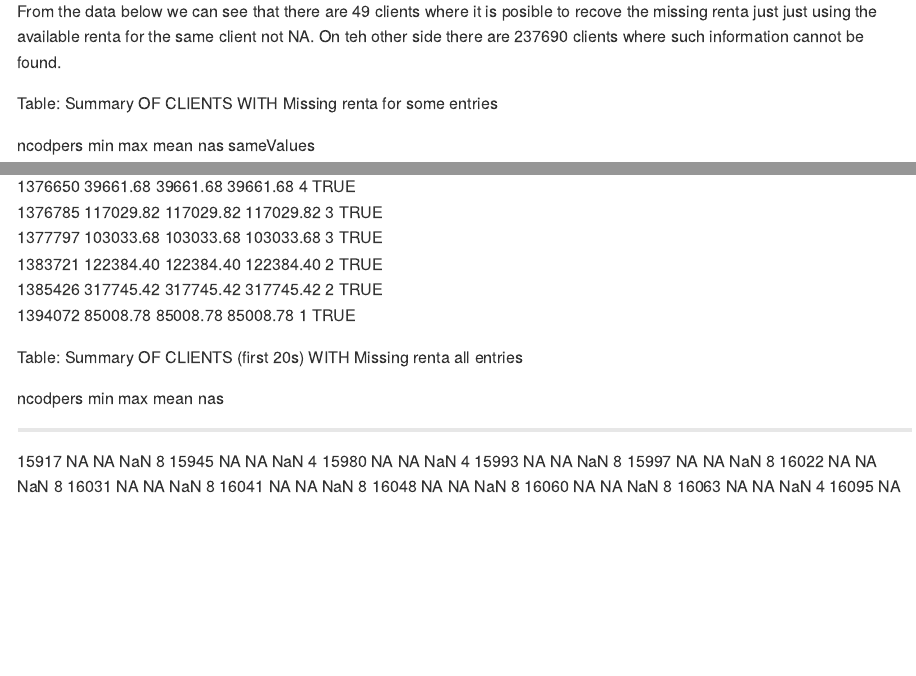
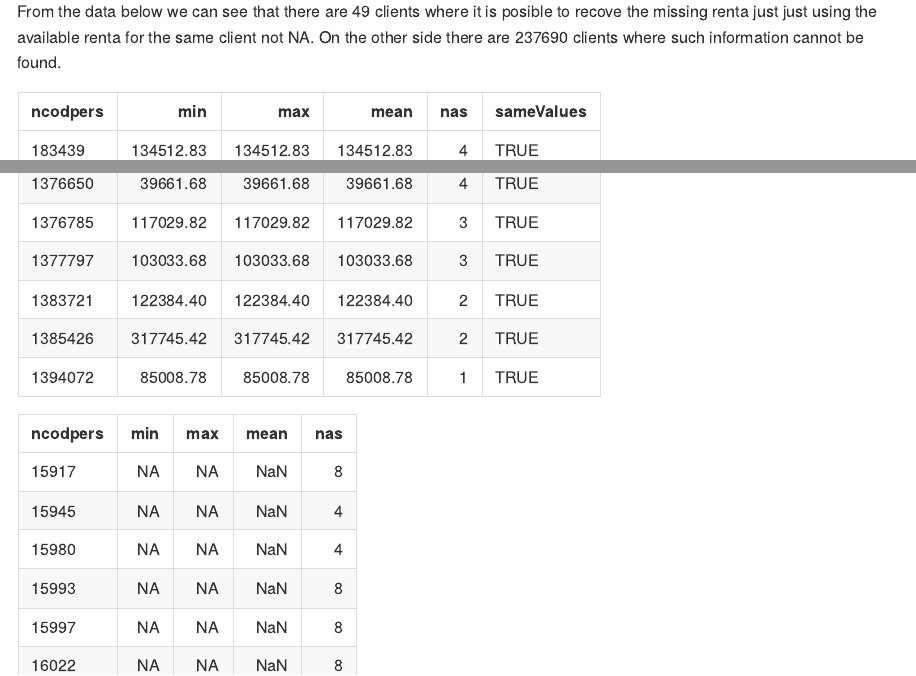
Before and after one commit to pparacch/crispy-disco, an R Markdown document (exploration/pier/exploration_and_data_analysis.Rmd): the page in a window 1100 px wide, from 7230 px down before the commit and from 7880 px down after it, so that both start at the same text, and a second part further down, joined at a grey line. The pictures show the output file exploration/pier/exploration_and_data_analysis.md that the author committed with the source, drawn offline in the style of GitHub; long lines of code are wrapped.

Commit message:
format of table for markdown

````diff
--- a/exploration/pier/exploration_and_data_analysis.Rmd
+++ b/exploration/pier/exploration_and_data_analysis.Rmd
@@ -189,7 +189,7 @@ renta_an_2 <- renta_an[idx_renta_rentaAvailableAllNAs,]
 renta_an_1$sameValues <- (renta_an_1$min == renta_an_1$max) & (renta_an_1$mean == renta_an_1$max)
 ```
 
-From the data below we can see that there are `r dim(renta_an_1)[1]` clients where it is posible to recove the missing renta just just using the available renta for the same client not NA. On teh other side there are `r dim(renta_an_2)[1]` clients where such information cannot be found.
+From the data below we can see that there are `r dim(renta_an_1)[1]` clients where it is posible to recove the missing renta just just using the available renta for the same client not NA. On the other side there are `r dim(renta_an_2)[1]` clients where such information cannot be found.
 
-`r kable(renta_an_1, caption = "Summary OF CLIENTS WITH Missing renta for some entries")`
-`r kable(head(renta_an_2, 20), caption = "Summary OF CLIENTS (first 20s) WITH Missing renta all entries")`
+`r kable(renta_an_1, format = "markdown",caption = "Summary OF CLIENTS WITH Missing renta for some entries")`
+`r kable(head(renta_an_2, 20), format = "markdown",caption = "Summary OF CLIENTS (first 20s) WITH Missing renta all entries")`
````
Also changed, not shown: exploration/pier/exploration_and_data_analysis.md, exploration/pier/exploration_and_data_analysis.Rmd (4 more changed lines).
